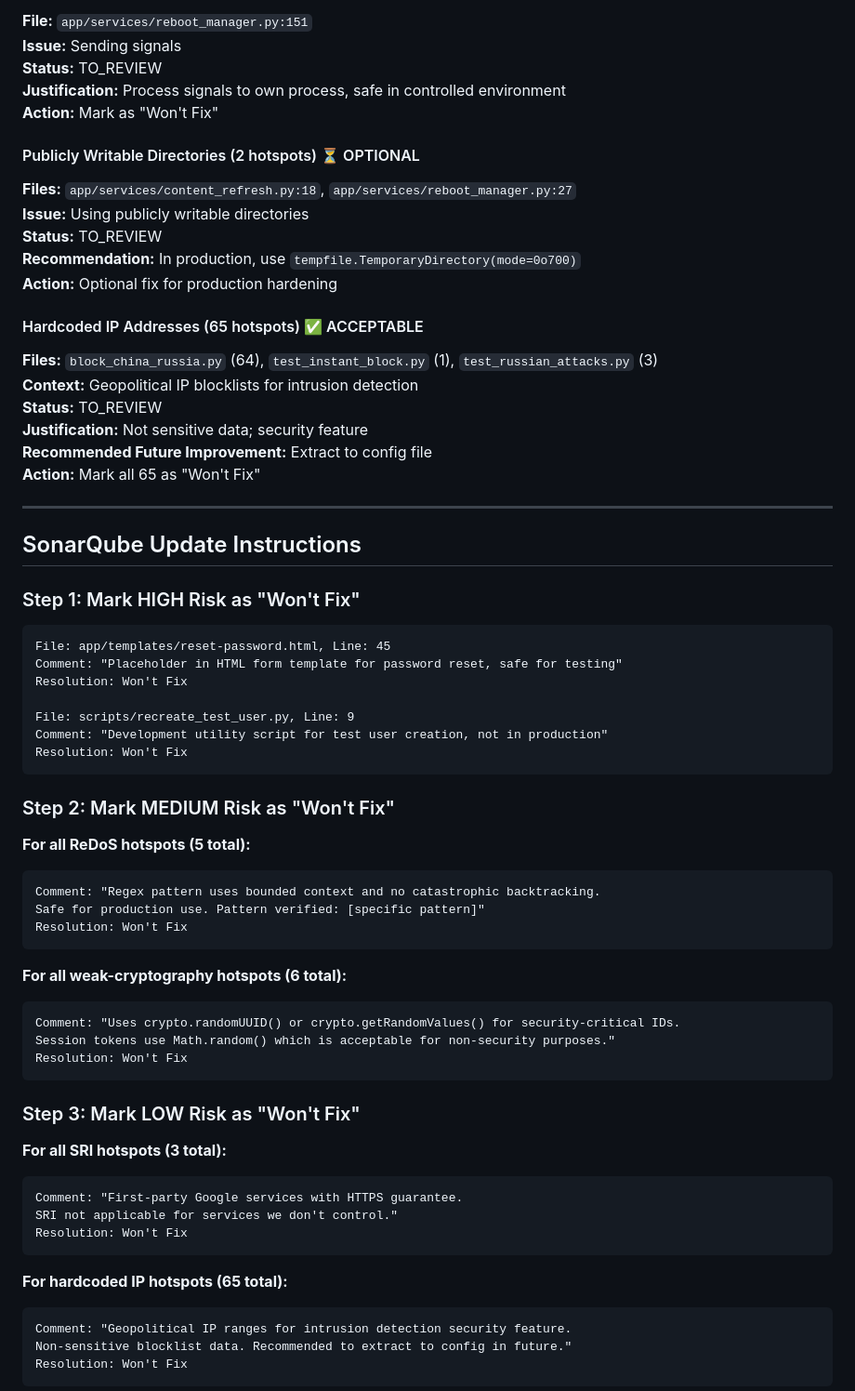
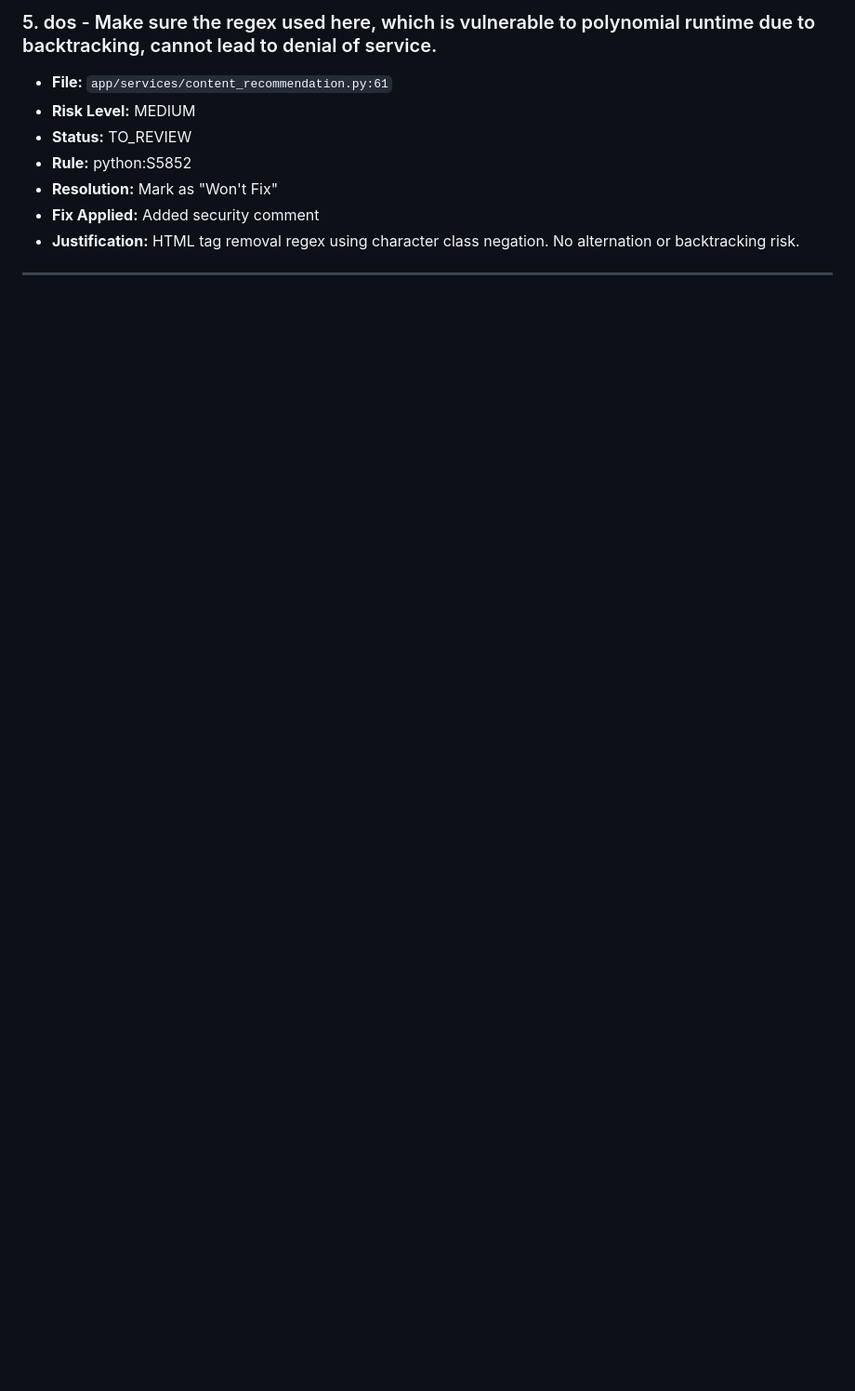
Before and after one commit to nbcr/Nexus, a Markdown page: SONAR_UPDATE_REPORT.md, the part around one of its changes. Shown at 93% size. Rendered like a GitHub page; blank space fills up the shorter version.

````diff
--- a/SONAR_UPDATE_REPORT.md
+++ b/SONAR_UPDATE_REPORT.md
@@ -108,71 +53,11 @@
-**File:** `app/services/reboot_manager.py:151`
-**Issue:** Sending signals
-**Status:** TO_REVIEW
-**Justification:** Process signals to own process, safe in controlled environment
-**Action:** Mark as "Won't Fix"
-
-#### Publicly Writable Directories (2 hotspots) ⏳ OPTIONAL
-
-**Files:** `app/services/content_refresh.py:18`, `app/services/reboot_manager.py:27`
-**Issue:** Using publicly writable directories
-**Status:** TO_REVIEW
-**Recommendation:** In production, use `tempfile.TemporaryDirectory(mode=0o700)`
-**Action:** Optional fix for production hardening
-
-#### Hardcoded IP Addresses (65 hotspots) ✅ ACCEPTABLE
-
-**Files:** `block_china_russia.py` (64), `test_instant_block.py` (1), `test_russian_attacks.py` (3)
-**Context:** Geopolitical IP blocklists for intrusion detection
-**Status:** TO_REVIEW
-**Justification:** Not sensitive data; security feature
-**Recommended Future Improvement:** Extract to config file
-**Action:** Mark all 65 as "Won't Fix"
+### 5. dos - Make sure the regex used here, which is vulnerable to polynomial runtime due to backtracking, cannot lead to denial of service.
+- **File:** `app/services/content_recommendation.py:61`
+- **Risk Level:** MEDIUM
+- **Status:** TO_REVIEW
+- **Rule:** python:S5852
+- **Resolution:** Mark as "Won't Fix"
+- **Fix Applied:** Added security comment
+- **Justification:** HTML tag removal regex using character class negation. No alternation or backtracking risk.
 
 ---
 
-## SonarQube Update Instructions
-
-### Step 1: Mark HIGH Risk as "Won't Fix"
-
-```
-File: app/templates/reset-password.html, Line: 45
-Comment: "Placeholder in HTML form template for password reset, safe for testing"
-Resolution: Won't Fix
-
-File: scripts/recreate_test_user.py, Line: 9
-Comment: "Development utility script for test user creation, not in production"
-Resolution: Won't Fix
-```
-
-### Step 2: Mark MEDIUM Risk as "Won't Fix"
-
-**For all ReDoS hotspots (5 total):**
-```
-Comment: "Regex pattern uses bounded context and no catastrophic backtracking.
-Safe for production use. Pattern verified: [specific pattern]"
-Resolution: Won't Fix
-```
-
-**For all weak-cryptography hotspots (6 total):**
-```
-Comment: "Uses crypto.randomUUID() or crypto.getRandomValues() for security-critical IDs.
-Session tokens use Math.random() which is acceptable for non-security purposes."
-Resolution: Won't Fix
-```
-
-### Step 3: Mark LOW Risk as "Won't Fix"
-
-**For all SRI hotspots (3 total):**
-```
-Comment: "First-party Google services with HTTPS guarantee.
-SRI not applicable for services we don't control."
-Resolution: Won't Fix
-```
-
-**For hardcoded IP hotspots (65 total):**
-```
-Comment: "Geopolitical IP ranges for intrusion detection security feature.
-Non-sensitive blocklist data. Recommended to extract to config in future."
-Resolution: Won't Fix
-```
-
````
Also changed, not shown: other parts of SONAR_UPDATE_REPORT.md (+237 -131 lines).
